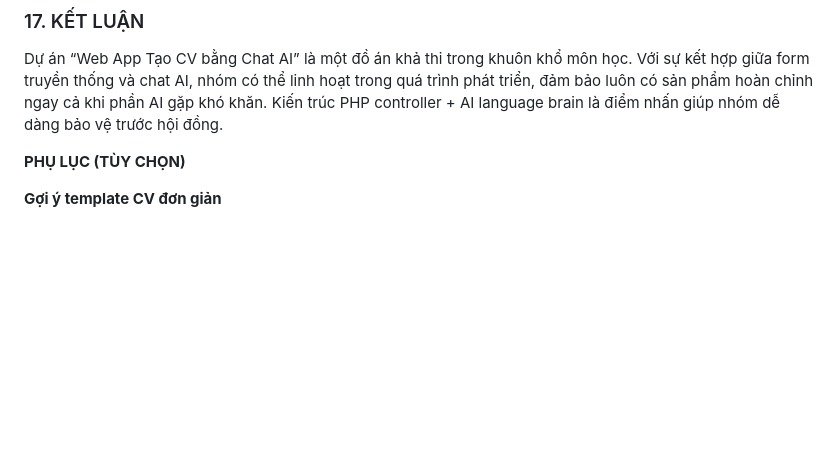
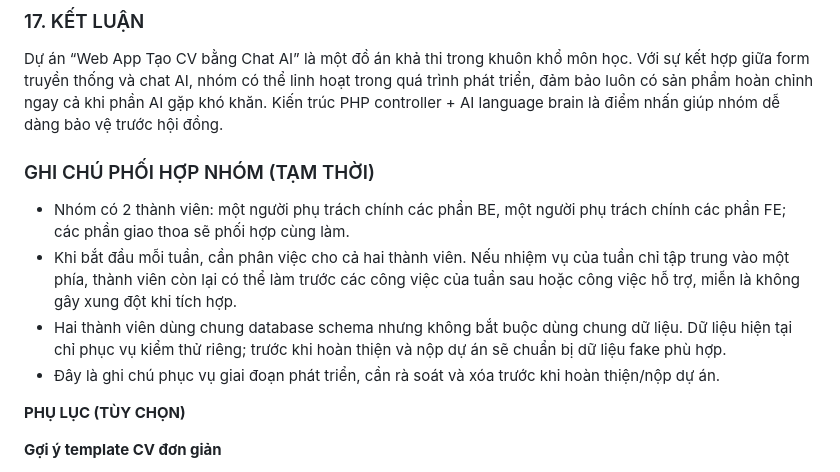
Before and after one commit to luckkynguyen/WebCV_AI, a Markdown page: TAI_LIEU_KY_THUAT_DU_AN.md, the part around the change. GitHub-like rendering; blank space fills up the shorter version.

Commit message:
docs: add temporary team workflow note
Co-authored-by: Copilot <223556219+Copilot@users.noreply.github.com>

```diff
--- a/TAI_LIEU_KY_THUAT_DU_AN.md
+++ b/TAI_LIEU_KY_THUAT_DU_AN.md
@@ -865,6 +865,13 @@ Viết README với đầy đủ các bước trên để giảng viên có th
 
 Dự án “Web App Tạo CV bằng Chat AI” là một đồ án khả thi trong khuôn khổ môn học. Với sự kết hợp giữa form truyền thống và chat AI, nhóm có thể linh hoạt trong quá trình phát triển, đảm bảo luôn có sản phẩm hoàn chỉnh ngay cả khi phần AI gặp khó khăn. Kiến trúc PHP controller + AI language brain là điểm nhấn giúp nhóm dễ dàng bảo vệ trước hội đồng.
 
+### GHI CHÚ PHỐI HỢP NHÓM (TẠM THỜI)
+
+- Nhóm có 2 thành viên: một người phụ trách chính các phần BE, một người phụ trách chính các phần FE; các phần giao thoa sẽ phối hợp cùng làm.
+- Khi bắt đầu mỗi tuần, cần phân việc cho cả hai thành viên. Nếu nhiệm vụ của tuần chỉ tập trung vào một phía, thành viên còn lại có thể làm trước các công việc của tuần sau hoặc công việc hỗ trợ, miễn là không gây xung đột khi tích hợp.
+- Hai thành viên dùng chung database schema nhưng không bắt buộc dùng chung dữ liệu. Dữ liệu hiện tại chỉ phục vụ kiểm thử riêng; trước khi hoàn thiện và nộp dự án sẽ chuẩn bị dữ liệu fake phù hợp.
+- Đây là ghi chú phục vụ giai đoạn phát triển, cần rà soát và xóa trước khi hoàn thiện/nộp dự án.
+
 **PHỤ LỤC (TÙY CHỌN)**
 
 **Gợi ý template CV đơn giản**
```
